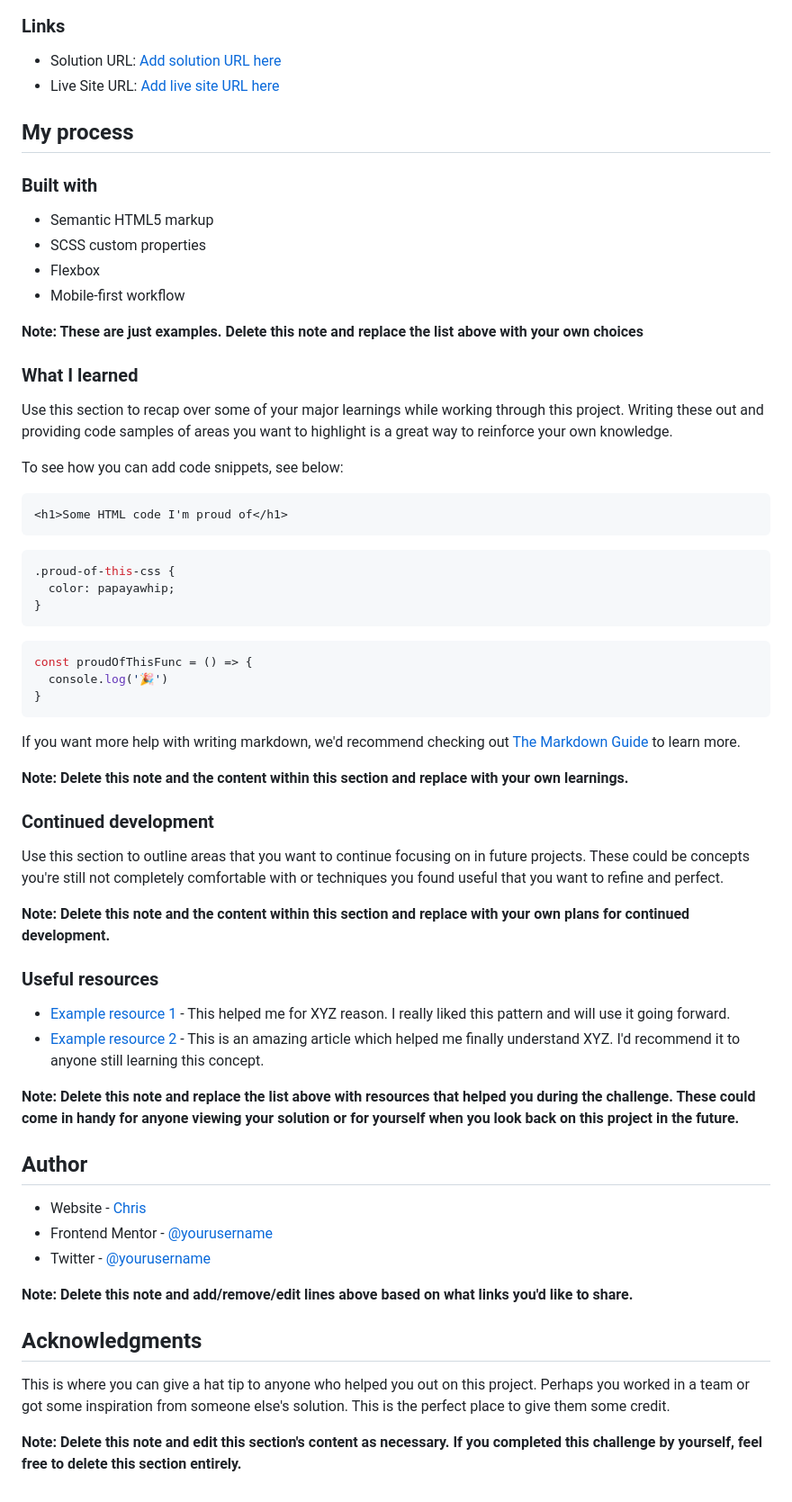
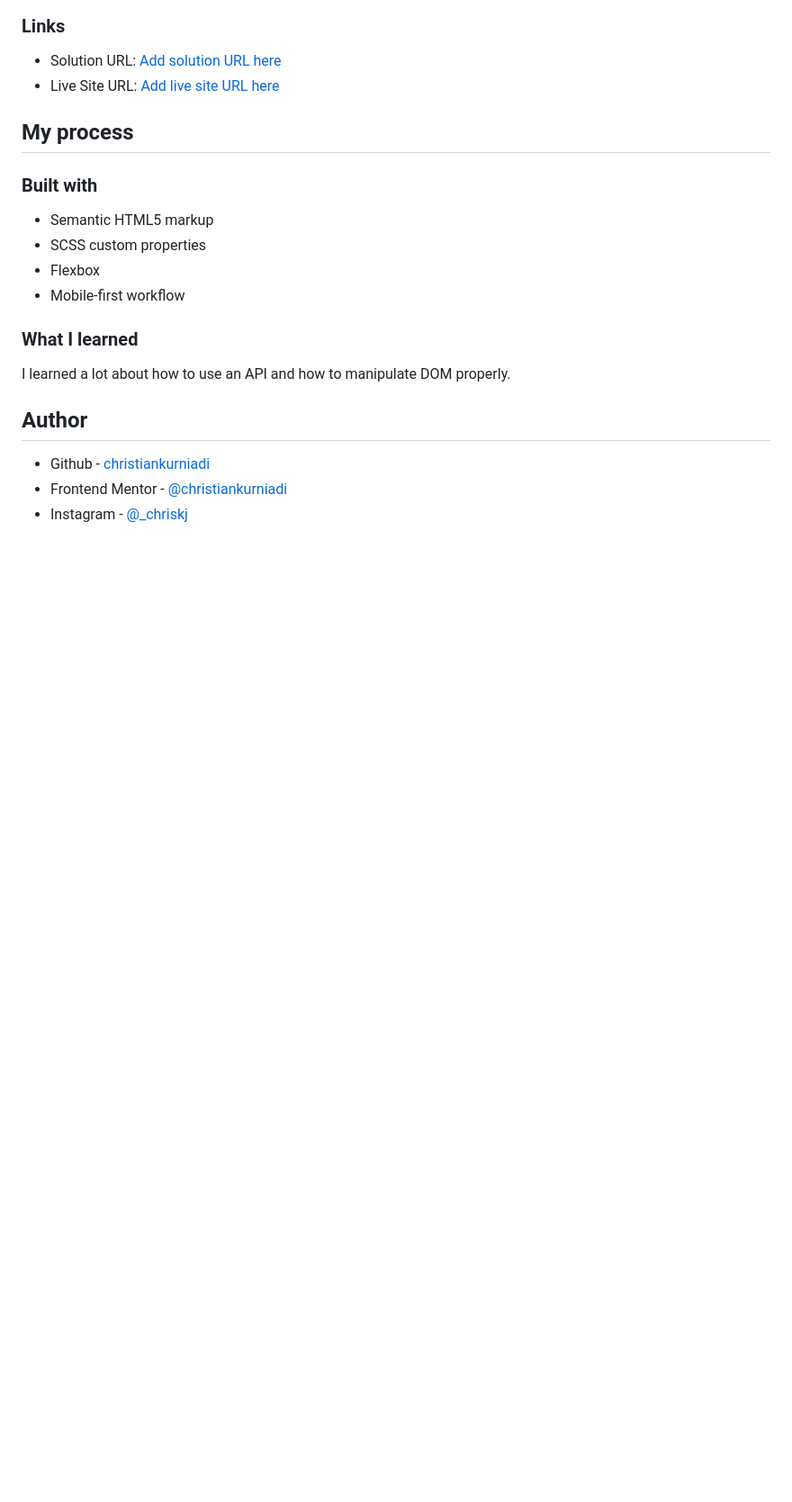
Before and after one commit to christiankurniadi/shortly, a Markdown page: README-template.md, the part around the change printed below. Shown: that part at 90% size. GitHub-like rendering; blank space fills up the shorter version.

````diff
--- a/README-template.md
+++ b/README-template.md
@@ -57,55 +44,12 @@ Then crop/optimize/edit your image however you like, add it to your project, and
 - Flexbox
 - Mobile-first workflow
 
-**Note: These are just examples. Delete this note and replace the list above with your own choices**
-
 ### What I learned
 
-Use this section to recap over some of your major learnings while working through this project. Writing these out and providing code samples of areas you want to highlight is a great way to reinforce your own knowledge.
-
-To see how you can add code snippets, see below:
-
-```html
-<h1>Some HTML code I'm proud of</h1>
-```
-```css
-.proud-of-this-css {
-  color: papayawhip;
-}
-```
-```js
-const proudOfThisFunc = () => {
-  console.log('🎉')
-}
-```
-
-If you want more help with writing markdown, we'd recommend checking out [The Markdown Guide](https://www.markdownguide.org/) to learn more.
-
-**Note: Delete this note and the content within this section and replace with your own learnings.**
-
-### Continued development
-
-Use this section to outline areas that you want to continue focusing on in future projects. These could be concepts you're still not completely comfortable with or techniques you found useful that you want to refine and perfect.
-
-**Note: Delete this note and the content within this section and replace with your own plans for continued development.**
-
-### Useful resources
-
-- [Example resource 1](https://www.example.com) - This helped me for XYZ reason. I really liked this pattern and will use it going forward.
-- [Example resource 2](https://www.example.com) - This is an amazing article which helped me finally understand XYZ. I'd recommend it to anyone still learning this concept.
-
-**Note: Delete this note and replace the list above with resources that helped you during the challenge. These could come in handy for anyone viewing your solution or for yourself when you look back on this project in the future.**
+I learned a lot about how to use an API and how to manipulate DOM properly.
 
 ## Author
 
-- Website - [Chris](https://www.your-site.com)
-- Frontend Mentor - [@yourusername](https://www.frontendmentor.io/profile/yourusername)
-- Twitter - [@yourusername](https://www.twitter.com/yourusername)
-
-**Note: Delete this note and add/remove/edit lines above based on what links you'd like to share.**
-
-## Acknowledgments
-
-This is where you can give a hat tip to anyone who helped you out on this project. Perhaps you worked in a team or got some inspiration from someone else's solution. This is the perfect place to give them some credit.
-
-**Note: Delete this note and edit this section's content as necessary. If you completed this challenge by yourself, feel free to delete this section entirely.**
+- Github - [christiankurniadi](https://github.com/christiankurniadi)
+- Frontend Mentor - [@christiankurniadi](https://www.frontendmentor.io/profile/christiankurniadi)
+- Instagram - [@\_chriskj](https://www.twitter.com/yourusername)
````
Also changed, not shown: other parts of README-template.md (+1 -14 lines), style-guide.md (deleted, +0 -45 lines), images/full-page-screenshot.png (added), 1 other file.
